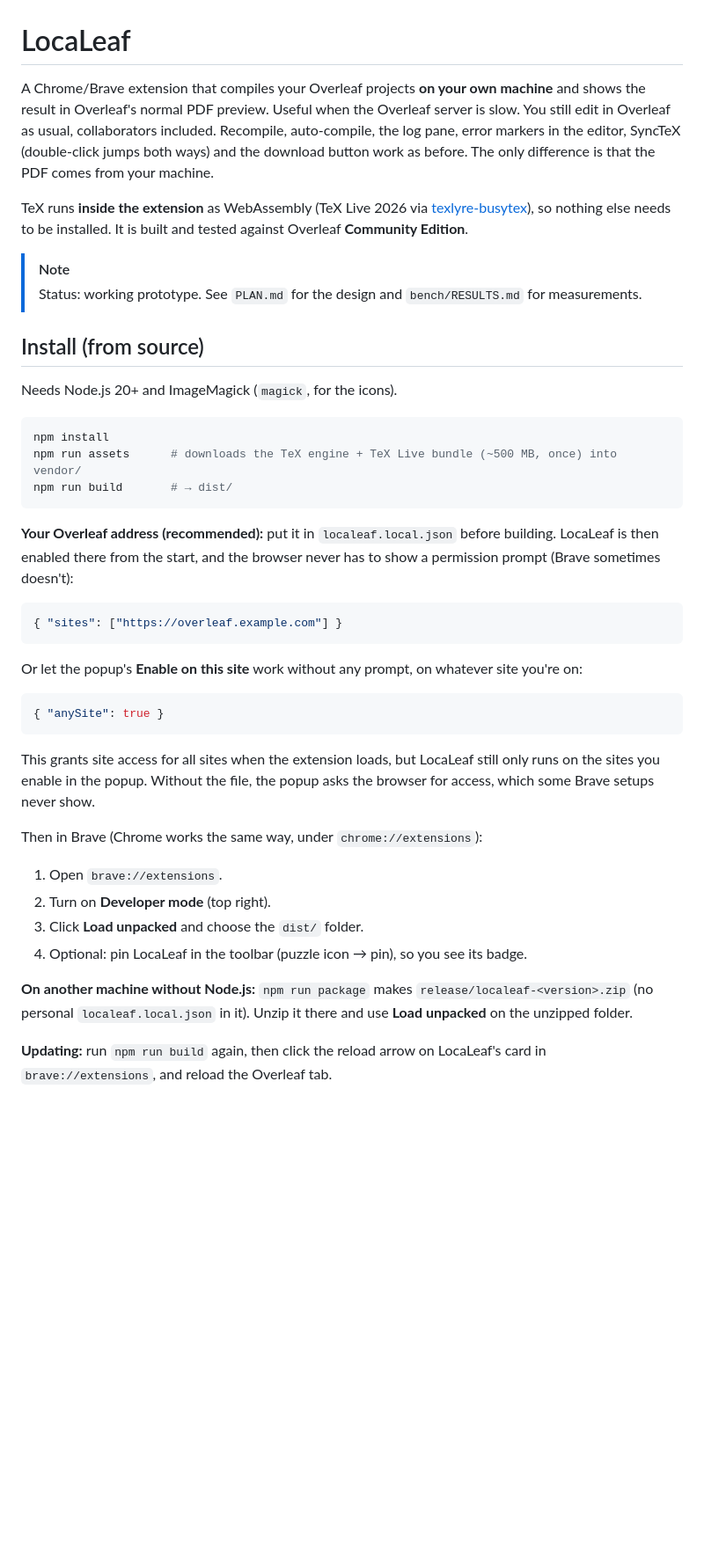
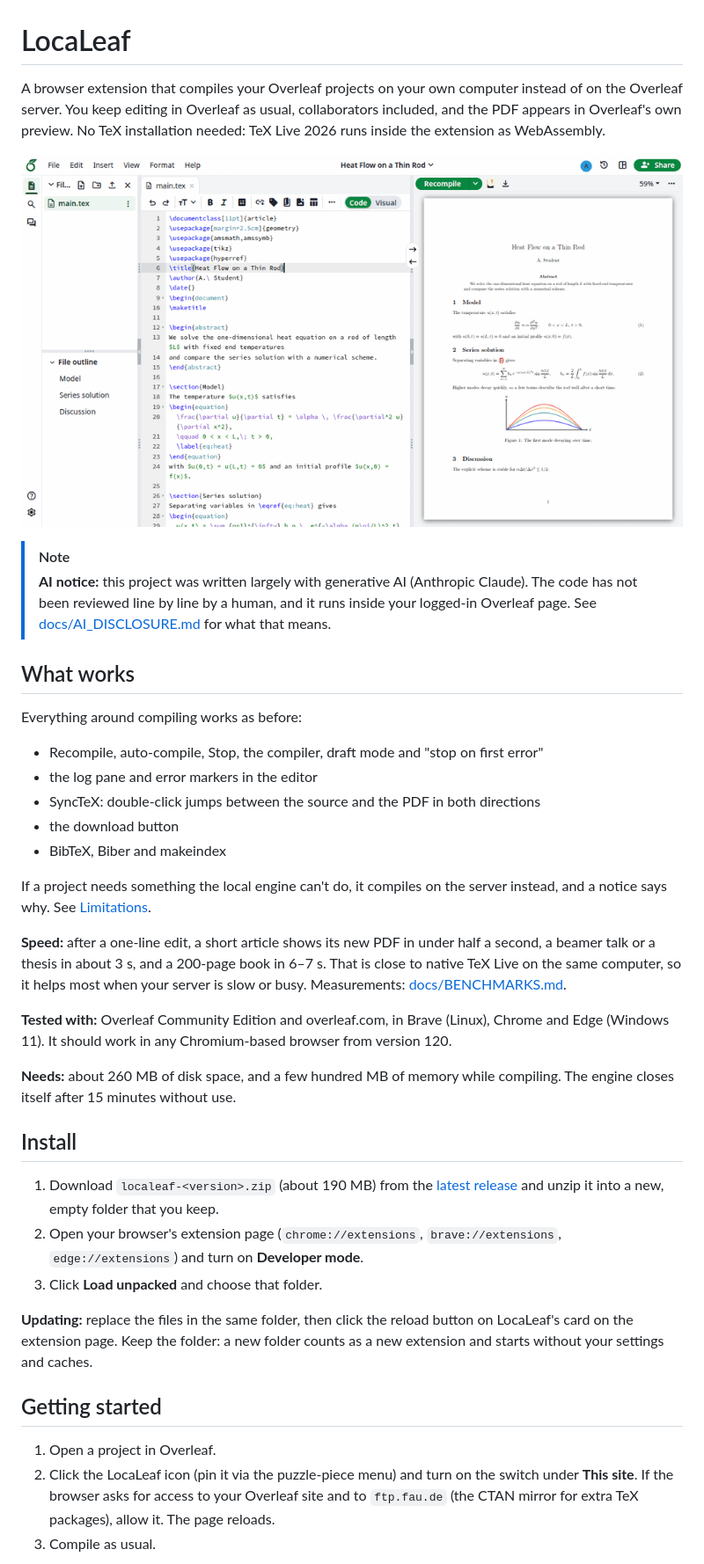
Before and after one commit to Delici0u-s/locaLeaf, a Markdown page: README.md, the part around one of its changes. Shown at 88% size. Drawn GitHub-style; pictures changed too: docs/media/recompile.gif (added); blank space fills up the shorter version.

````diff
--- a/README.md
+++ b/README.md
@@ -1,55 +1,57 @@
 # LocaLeaf
 
-A Chrome/Brave extension that compiles your Overleaf projects **on your own machine** and shows
-the result in Overleaf's normal PDF preview. Useful when the Overleaf server is slow. You still edit
-in Overleaf as usual, collaborators included. Recompile, auto-compile, the log pane, error
-markers in the editor, SyncTeX (double-click jumps both ways) and the download button work as before.
-The only difference is that the PDF comes from your machine.
+A browser extension that compiles your Overleaf projects on your own computer instead of on the Overleaf
+server. You keep editing in Overleaf as usual, collaborators included, and the PDF appears in Overleaf's own
+preview. No TeX installation needed: TeX Live 2026 runs inside the extension as WebAssembly.
 
-TeX runs **inside the extension** as WebAssembly (TeX Live 2026 via
-[texlyre-busytex](https://github.com/TeXlyre/texlyre-busytex)), so nothing else needs to be installed.
-It is built and tested against Overleaf **Community Edition**.
+![Editing the title and recompiling: the PDF updates within a second](docs/media/recompile.gif)
 
 > [!NOTE]
-> Status: working prototype. See `PLAN.md` for the design and `bench/RESULTS.md` for measurements.
+> **AI notice:** this project was written largely with generative AI (Anthropic Claude). The code has not
+> been reviewed line by line by a human, and it runs inside your logged-in Overleaf page. See
+> [docs/AI_DISCLOSURE.md](docs/AI_DISCLOSURE.md) for what that means.
 
-## Install (from source)
+## What works
 
-Needs Node.js 20+ and ImageMagick (`magick`, for the icons).
+Everything around compiling works as before:
 
-```sh
-npm install
-npm run assets      # downloads the TeX engine + TeX Live bundle (~500 MB, once) into vendor/
-npm run build       # → dist/
-```
+- Recompile, auto-compile, Stop, the compiler, draft mode and "stop on first error"
+- the log pane and error markers in the editor
+- SyncTeX: double-click jumps between the source and the PDF in both directions
+- the download button
+- BibTeX, Biber and makeindex
 
-**Your Overleaf address (recommended):** put it in `localeaf.local.json` before building. LocaLeaf is then enabled
-there from the start, and the browser never has to show a permission prompt (Brave sometimes doesn't):
+If a project needs something the local engine can't do, it compiles on the server instead, and a notice says
+why. See [Limitations](#limitations).
 
-```json
-{ "sites": ["https://overleaf.example.com"] }
-```
+**Speed:** after a one-line edit, a short article shows its new PDF in under half a second, a beamer talk or
+a thesis in about 3 s, and a 200-page book in 6–7 s. That is close to native TeX Live on the same computer,
+so it helps most when your server is slow or busy. Measurements: [docs/BENCHMARKS.md](docs/BENCHMARKS.md).
 
-Or let the popup's **Enable on this site** work without any prompt, on whatever site you're on:
+**Tested with:** Overleaf Community Edition and overleaf.com, in Brave (Linux), Chrome and Edge (Windows 11).
+It should work in any Chromium-based browser from version 120.
 
-```json
-{ "anySite": true }
-```
+**Needs:** about 260 MB of disk space, and a few hundred MB of memory while compiling. The engine closes
+itself after 15 minutes without use.
 
-This grants site access for all sites when the extension loads, but LocaLeaf still only runs on the sites
-you enable in the popup. Without the file, the popup asks the browser for access, which some Brave setups
-never show.
+## Install
 
-Then in Brave (Chrome works the same way, under `chrome://extensions`):
+1. Download `localeaf-<version>.zip` (about 190 MB) from the
+   [latest release](https://github.com/Delici0u-s/locaLeaf/releases/latest) and unzip it into a new, empty
+   folder that you keep.
+2. Open your browser's extension page (`chrome://extensions`, `brave://extensions`, `edge://extensions`) and
+   turn on **Developer mode**.
+3. Click **Load unpacked** and choose that folder.
 
-1. Open `brave://extensions`.
-2. Turn on **Developer mode** (top right).
-3. Click **Load unpacked** and choose the `dist/` folder.
-4. Optional: pin LocaLeaf in the toolbar (puzzle icon → pin), so you see its badge.
+**Updating:** replace the files in the same folder, then click the reload button on LocaLeaf's card on the
+extension page. Keep the folder: a new folder counts as a new extension and starts without your settings and
+caches.
 
-**On another machine without Node.js:** `npm run package` makes `release/localeaf-<version>.zip` (no personal
-`localeaf.local.json` in it). Unzip it there and use **Load unpacked** on the unzipped folder.
+## Getting started
 
-**Updating:** run `npm run build` again, then click the reload arrow on LocaLeaf's card in `brave://extensions`,
-and reload the Overleaf tab.
+1. Open a project in Overleaf.
+2. Click the LocaLeaf icon (pin it via the puzzle-piece menu) and turn on the switch under **This site**. If
+   the browser asks for access to your Overleaf site and to `ftp.fau.de` (the CTAN mirror for extra TeX
+   packages), allow it. The page reloads.
+3. Compile as usual.
 
````
Also changed, not shown: other parts of README.md (+99 -94 lines), docs/AI_DISCLOSURE.md (added, +55 -0 lines), docs/BENCHMARKS.md (renamed from bench/RESULTS.md, +9 -4 lines), docs/CHANGELOG.md (added, +20 -0 lines), docs/DESIGN.md (renamed from PLAN.md, +8 -3 lines), docs/THIRD_PARTY.md (added, +26 -0 lines), docs/TODO.md (renamed from TODO.md), docs/media/editor.png (added), docs/media/popup.png (added), 7 other files.
